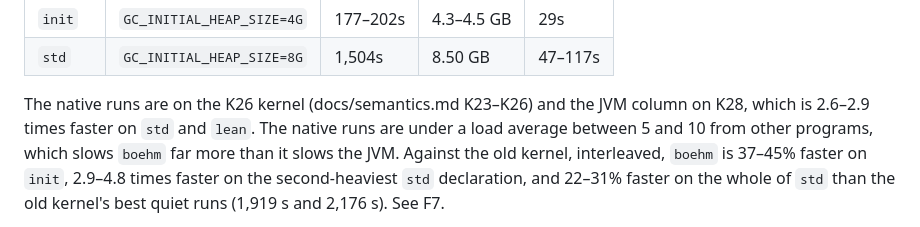
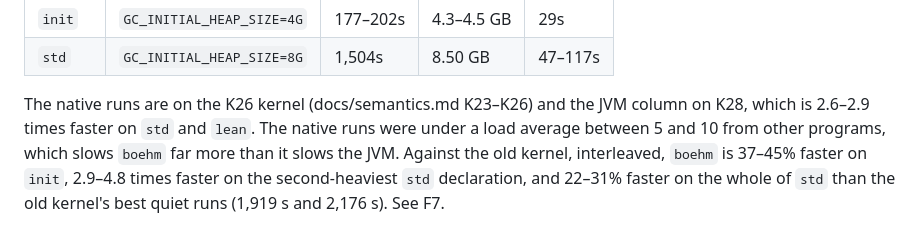
Before and after one commit to oluies/kolla, a Markdown page: README.md, the part around the change. Rendered like a GitHub page.

Commit message:
readme: reflow the paragraph under the native table

```diff
--- a/README.md
+++ b/README.md
@@ -155,10 +155,9 @@ it does:
 | `std` | `GC_INITIAL_HEAP_SIZE=8G` | 1,504s | 8.50 GB | 47–117s |
 
 The native runs are on the K26 kernel (docs/semantics.md K23–K26) and the JVM
-column on K28, which is 2.6–2.9 times faster on `std` and `lean`. The native runs
-are
-under a load average between 5 and 10 from other programs, which slows `boehm`
-far more than it slows the JVM. Against the old kernel, interleaved, `boehm`
+column on K28, which is 2.6–2.9 times faster on `std` and `lean`. The native
+runs were under a load average between 5 and 10 from other programs, which
+slows `boehm` far more than it slows the JVM. Against the old kernel, interleaved, `boehm`
 is 37–45% faster on `init`, 2.9–4.8 times faster on the second-heaviest `std`
 declaration, and 22–31% faster on the whole of `std` than the old kernel's
 best quiet runs (1,919 s and 2,176 s). See F7.
```
